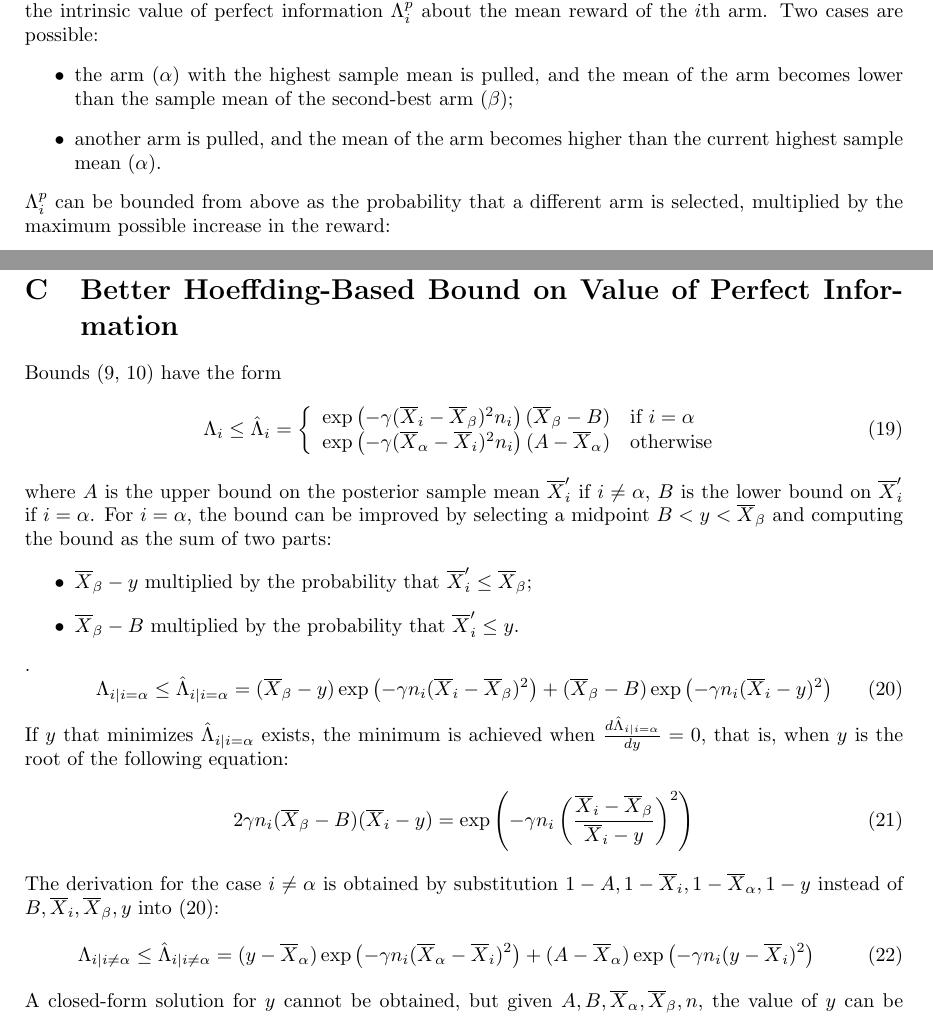
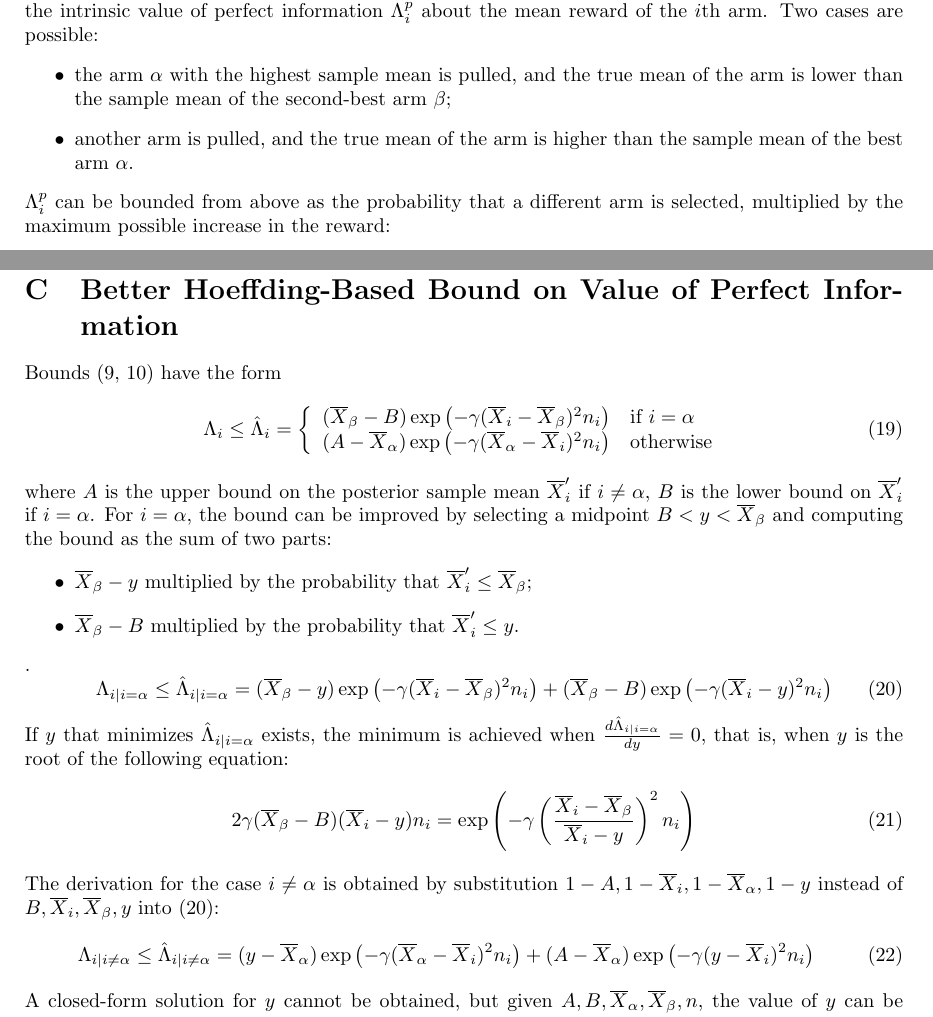
Before and after one commit to dtolpin/uct, a LaTeX paper (paper/vago/paper.tex): two parts of pages 2 and 10 of 11, joined at a grey line, cut so that both start at the same text. Compiled offline with pdfLaTeX.

Commit message:
consistent formulas

```diff
--- a/paper/vago/paper.tex
+++ b/paper/vago/paper.tex
@@ -143,15 +143,14 @@ termination of the search. However, $\Lambda_i$ can be estimated as the intrinsi
 value of perfect information $\Lambda_i^p$ about the mean reward of the $i$th arm. Two
 cases are possible:
 \begin{itemize}
-\item the arm ($\alpha$) with the highest sample mean is pulled, and the
-mean of the arm becomes lower than the sample mean of the second-best arm ($\beta$);
-\item another arm is pulled, and the mean of the arm becomes higher
-than the current highest sample mean ($\alpha$).
+\item the arm $\alpha$ with the highest sample mean is pulled, and the
+true mean of the arm is lower than the sample mean of the second-best arm $\beta$;
+\item another arm is pulled, and the true mean of the arm is higher
+than the sample mean of the best arm $\alpha$.
 \end{itemize}
 $\Lambda_i^p$ can be bounded from above as the probability that a
 different arm is selected, multiplied by the
 maximum possible increase in the reward:
-
 \begin{thm} The intrinsic value of perfect information $\Lambda_i^p$ about the $i$th arm is
   bounded from above as
 \begin{equation}
@@ -632,8 +631,8 @@ Bounds (\ref{eqn:bound-perf-hoeffding}, \ref{eqn:bound-blnk-hoeffding}) have the
 \begin{equation}
   \Lambda_i \le \hat\Lambda_i=\left\{
   \begin{array}{l l}
-    \exp\left(- \gamma(\overline X_i - \overline X_\beta)^2 n_i \right)(\overline X_\beta-B) & \mbox{{\rm if} $i=\alpha$} \\
-    \exp\left(- \gamma(\overline X_\alpha - \overline X_i)^2 n_i \right)(A-\overline  X_\alpha)  &  \mbox{\rm otherwise}
+    (\overline X_\beta-B)\exp\left(- \gamma(\overline X_i - \overline X_\beta)^2 n_i \right) & \mbox{{\rm if} $i=\alpha$} \\
+    (A-\overline  X_\alpha)\exp\left(- \gamma(\overline X_\alpha - \overline X_i)^2 n_i \right)  &  \mbox{\rm otherwise}
   \end{array} \right.
 \label{eqn:bound-generic-hoeffding}
 \end{equation}
@@ -647,22 +646,22 @@ $B < y < \overline X_\beta$ and computing the bound as the sum of two parts:
 \end{itemize}.
 \begin{equation}
 \Lambda_{i|i=\alpha} \le \hat \Lambda_{i|i=\alpha} =
- (\overline X_\beta-y)\exp\left(-\gamma n_i(\overline X_i-\overline X_\beta)^2\right)
- +(\overline X_\beta-B)\exp\left(-\gamma n_i(\overline X_i-y)^2\right)
+ (\overline X_\beta-y)\exp\left(-\gamma (\overline X_i-\overline X_\beta)^2n_i\right)
+ +(\overline X_\beta-B)\exp\left(-\gamma (\overline X_i-y)^2n_i\right)
 \label{eqn:bound-twopart-hoeffding-alpha}
 \end{equation}
 If $y$ that minimizes $\hat\Lambda_{i|i=\alpha}$ exists, the minimum is achieved when
  $\frac {d\hat\Lambda_{i|i=\alpha}} {dy}=0$, that
 is, when $y$ is the root of the following equation:
 \begin{equation}
-2\gamma n_i(\overline X_\beta-B)(\overline X_i-y)=\exp\left(-\gamma n_i\left(\frac {\overline X_i-\overline X_\beta}
-    {\overline X_i-y}\right)^2\right)
+  2\gamma (\overline X_\beta-B)(\overline X_i-y)n_i = \exp\left(-\gamma \left(\frac {\overline X_i-\overline X_\beta}
+    {\overline X_i-y}\right)^2n_i\right)
 \end{equation}
 The derivation for the case $i\ne \alpha$ is obtained by substitution $1-A, 1-\overline X_i, 1-\overline X_\alpha, 1-y$ instead of
 $B, \overline X_i, \overline X_\beta, y$ into (\ref{eqn:bound-twopart-hoeffding-alpha}):
 \begin{equation}
-\Lambda_{i|i\ne\alpha} \le \hat\Lambda_{i|i\ne\alpha} = (y-\overline X_\alpha)\exp\left(-\gamma n_i(\overline X_\alpha-\overline
-  X_i)^2\right)+(A-\overline X_\alpha)\exp\left(-\gamma n_i(y-\overline X_i)^2\right)
+\Lambda_{i|i\ne\alpha} \le \hat\Lambda_{i|i\ne\alpha} = (y-\overline X_\alpha)\exp\left(-\gamma(\overline X_\alpha-\overline
+  X_i)^2 n_i\right)+(A-\overline X_\alpha)\exp\left(-\gamma (y-\overline X_i)^2n_i\right)
 \label{eqn:bound-twopart-hoeffding-rest}
 \end{equation}
 A closed-form solution for $y$ cannot be obtained, but given
```
Also changed, not shown: paper/vago/paper.tex (8 more changed lines).
